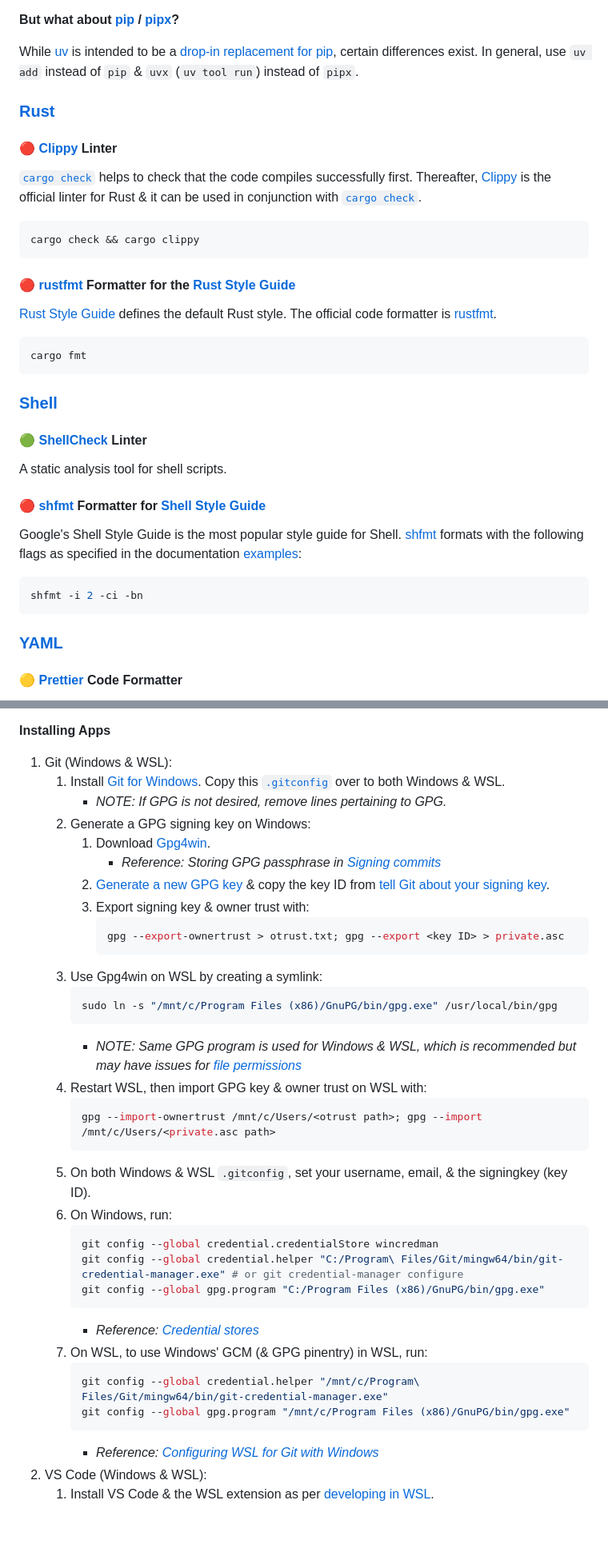
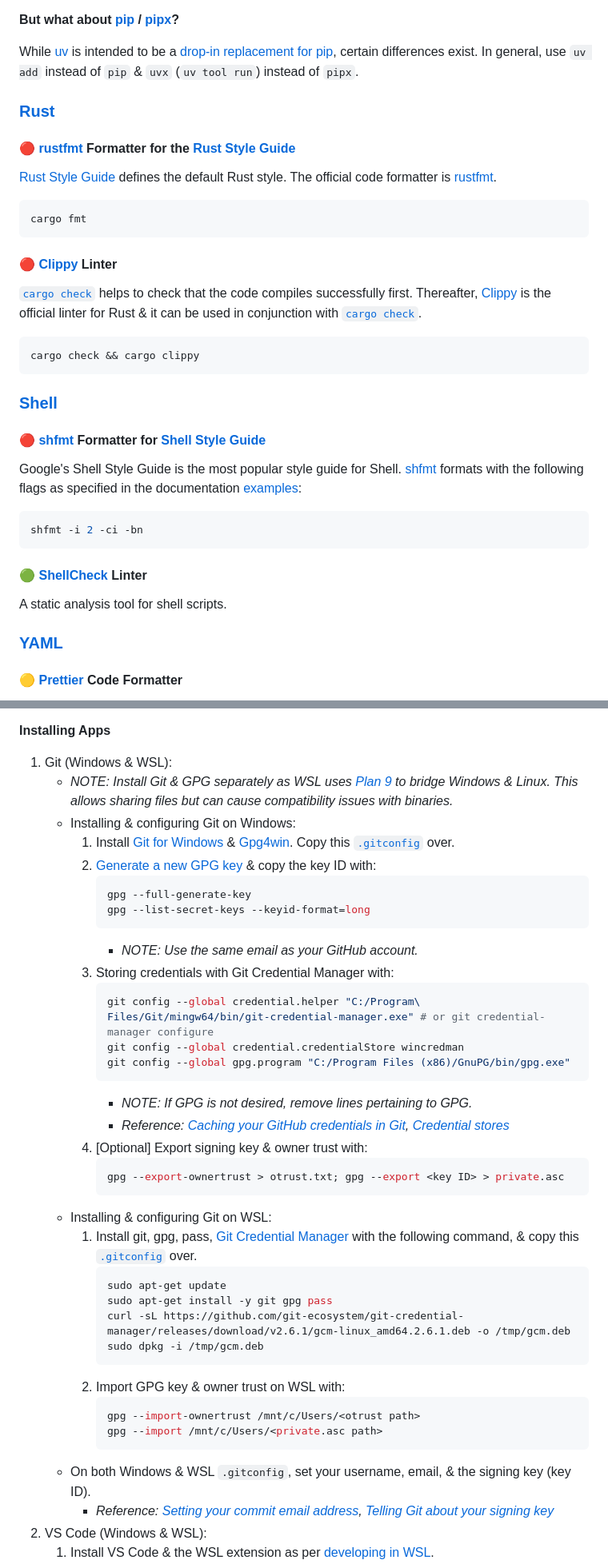
Before and after one commit to adoreblvnk/adoreblvnk, a Markdown page: consistency/README.md, 2 parts joined by grey strips. Shown at 80% size. Rendered like a GitHub page; blank space fills up the shorter version.

Commit message:
feat: add prompt.md + separate git & gpg install on WSL & windows

````diff
--- a/consistency/README.md
+++ b/consistency/README.md
@@ -160,6 +187,14 @@ While [uv](https://docs.astral.sh/uv) is intended to be a [drop-in replacement f
 
 ### [Rust](https://www.rust-lang.org)
 
+#### 🔴 [rustfmt](https://github.com/rust-lang/rustfmt) Formatter for the [Rust Style Guide](https://doc.rust-lang.org/nightly/style-guide)
+
+[Rust Style Guide](https://doc.rust-lang.org/nightly/style-guide) defines the default Rust style. The official code formatter is [rustfmt](https://github.com/rust-lang/rustfmt).
+
+```
+cargo fmt
+```
+
 #### 🔴 [Clippy](https://github.com/rust-lang/rust-clippy) Linter
 
 [`cargo check`](https://doc.rust-lang.org/cargo/commands/cargo-check.html) helps to check that the code compiles successfully first. Thereafter, [Clippy](https://github.com/rust-lang/rust-clippy) is the official linter for Rust & it can be used in conjunction with [`cargo check`](https://doc.rust-lang.org/cargo/commands/cargo-check.html).
@@ -168,19 +203,7 @@ While [uv](https://docs.astral.sh/uv) is intended to be a [drop-in replacement f
 cargo check && cargo clippy
 ```
 
-#### 🔴 [rustfmt](https://github.com/rust-lang/rustfmt) Formatter for the [Rust Style Guide](https://doc.rust-lang.org/nightly/style-guide)
-
-[Rust Style Guide](https://doc.rust-lang.org/nightly/style-guide) defines the default Rust style. The official code formatter is [rustfmt](https://github.com/rust-lang/rustfmt).
-
-```
-cargo fmt
-```
-
 ### [Shell](https://www.gnu.org/software/bash)
-
-#### 🟢 [ShellCheck](https://www.shellcheck.net) Linter
-
-A static analysis tool for shell scripts.
 
 #### 🔴 [shfmt](https://github.com/mvdan/sh) Formatter for [Shell Style Guide](https://google.github.io/styleguide/shellguide.html)
 
@@ -189,6 +212,10 @@ Google's Shell Style Guide is the most popular style guide for Shell. [shfmt](ht
 ```bash
 shfmt -i 2 -ci -bn
 ```
+
+#### 🟢 [ShellCheck](https://www.shellcheck.net) Linter
+
+A static analysis tool for shell scripts.
 
 ### [YAML](https://yaml.org)
 
@@ -223,39 +250,42 @@ Guide for installing Windows 11 & post-install.
 **Installing Apps**
 
 1. Git (Windows & WSL):
-   1. Install [Git for Windows](https://git-scm.com/downloads/win). Copy this [`.gitconfig`](https://github.com/adoreblvnk/cozydot/blob/master/dotfiles/bash/.gitconfig) over to both Windows & WSL.
-      - _NOTE: If GPG is not desired, remove lines pertaining to GPG._
-   2. Generate a GPG signing key on Windows:
-      1. Download [Gpg4win](https://www.gpg4win.org).
-         - _Reference: Storing GPG passphrase in [Signing commits](https://docs.github.com/en/authentication/managing-commit-signature-verification/signing-commits)_
-      2. [Generate a new GPG key](https://docs.github.com/en/authentication/managing-commit-signature-verification/generating-a-new-gpg-key) & copy the key ID from [tell Git about your signing key](https://docs.github.com/en/authentication/managing-commit-signature-verification/telling-git-about-your-signing-key).
-      3. Export signing key & owner trust with:
-         ```powershell
-         gpg --export-ownertrust > otrust.txt; gpg --export <key ID> > private.asc
-         ```
-   3. Use Gpg4win on WSL by creating a symlink:
-      ```bash
-      sudo ln -s "/mnt/c/Program Files (x86)/GnuPG/bin/gpg.exe" /usr/local/bin/gpg
-      ```
-      - _NOTE: Same GPG program is used for Windows & WSL, which is recommended but may have issues for [file permissions](https://learn.microsoft.com/en-us/windows/wsl/file-permissions)_
-   4. Restart WSL, then import GPG key & owner trust on WSL with:
-      ```bash
-      gpg --import-ownertrust /mnt/c/Users/<otrust path>; gpg --import /mnt/c/Users/<private.asc path>
-      ```
-   5. On both Windows & WSL `.gitconfig`, set your username, email, & the signingkey (key ID).
-   6. On Windows, run:
-      ```powershell
-      git config --global credential.credentialStore wincredman
-      git config --global credential.helper "C:/Program\ Files/Git/mingw64/bin/git-credential-manager.exe" # or git credential-manager configure
-      git config --global gpg.program "C:/Program Files (x86)/GnuPG/bin/gpg.exe"
-      ```
-      - _Reference: [Credential stores](https://github.com/git-ecosystem/git-credential-manager/blob/main/docs/credstores.md#credential-stores)_
-   7. On WSL, to use Windows' GCM (& GPG pinentry) in WSL, run:
-      ```bash
-      git config --global credential.helper "/mnt/c/Program\ Files/Git/mingw64/bin/git-credential-manager.exe"
-      git config --global gpg.program "/mnt/c/Program Files (x86)/GnuPG/bin/gpg.exe"
-      ```
-      - _Reference: [Configuring WSL for Git with Windows](https://github.com/git-ecosystem/git-credential-manager/blob/main/docs/wsl.md#configuring-wsl-with-git-for-windows-recommended)_
+   - _NOTE: Install Git & GPG separately as WSL uses [Plan 9](https://wsl.dev/technical-documentation/plan9) to bridge Windows & Linux. This allows sharing files but can cause compatibility issues with binaries._
+   - Installing & configuring Git on Windows:
+     1. Install [Git for Windows](https://git-scm.com/downloads/win) & [Gpg4win](https://www.gpg4win.org). Copy this [`.gitconfig`](https://github.com/adoreblvnk/cozydot/blob/master/dotfiles/bash/.gitconfig) over.
+     2. [Generate a new GPG key](https://docs.github.com/en/authentication/managing-commit-signature-verification/generating-a-new-gpg-key) & copy the key ID with:
+        ```powershell
+        gpg --full-generate-key
+        gpg --list-secret-keys --keyid-format=long
+        ```
+        - _NOTE: Use the same email as your GitHub account._
+     3. Storing credentials with Git Credential Manager with:
+        ```powershell
+        git config --global credential.helper "C:/Program\ Files/Git/mingw64/bin/git-credential-manager.exe" # or git credential-manager configure
+        git config --global credential.credentialStore wincredman
+        git config --global gpg.program "C:/Program Files (x86)/GnuPG/bin/gpg.exe"
+        ```
+        - _NOTE: If GPG is not desired, remove lines pertaining to GPG._
+        - _Reference: [Caching your GitHub credentials in Git](https://docs.github.com/en/get-started/git-basics/caching-your-github-credentials-in-git), [Credential stores](https://github.com/git-ecosystem/git-credential-manager/blob/main/docs/credstores.md)_
+     4. [Optional] Export signing key & owner trust with:
+        ```powershell
+        gpg --export-ownertrust > otrust.txt; gpg --export <key ID> > private.asc
+        ```
+   - Installing & configuring Git on WSL:
+     1. Install git, gpg, pass, [Git Credential Manager](https://github.com/GitCredentialManager/git-credential-manager) with the following command, & copy this [`.gitconfig`](https://github.com/adoreblvnk/cozydot/blob/master/dotfiles/bash/.gitconfig) over.
+        ```bash
+        sudo apt-get update
+        sudo apt-get install -y git gpg pass
+        curl -sL https://github.com/git-ecosystem/git-credential-manager/releases/download/v2.6.1/gcm-linux_amd64.2.6.1.deb -o /tmp/gcm.deb
+        sudo dpkg -i /tmp/gcm.deb
+        ```
+     2. Import GPG key & owner trust on WSL with:
+        ```bash
+        gpg --import-ownertrust /mnt/c/Users/<otrust path>
+        gpg --import /mnt/c/Users/<private.asc path>
+        ```
+   - On both Windows & WSL `.gitconfig`, set your username, email, & the signing key (key ID).
+     - _Reference: [Setting your commit email address](https://docs.github.com/en/account-and-profile/how-tos/setting-up-and-managing-your-personal-account-on-github/managing-email-preferences/setting-your-commit-email-address), [Telling Git about your signing key](https://docs.github.com/en/authentication/managing-commit-signature-verification/telling-git-about-your-signing-key)_
 2. VS Code (Windows & WSL):
    1. Install VS Code & the WSL extension as per [developing in WSL](https://code.visualstudio.com/docs/remote/wsl).
 3. Docker (Windows & WSL):
````
Also changed, not shown: other parts of consistency/README.md (+38 -11 lines), templates/.prompt.md (added, +25 -0 lines).
